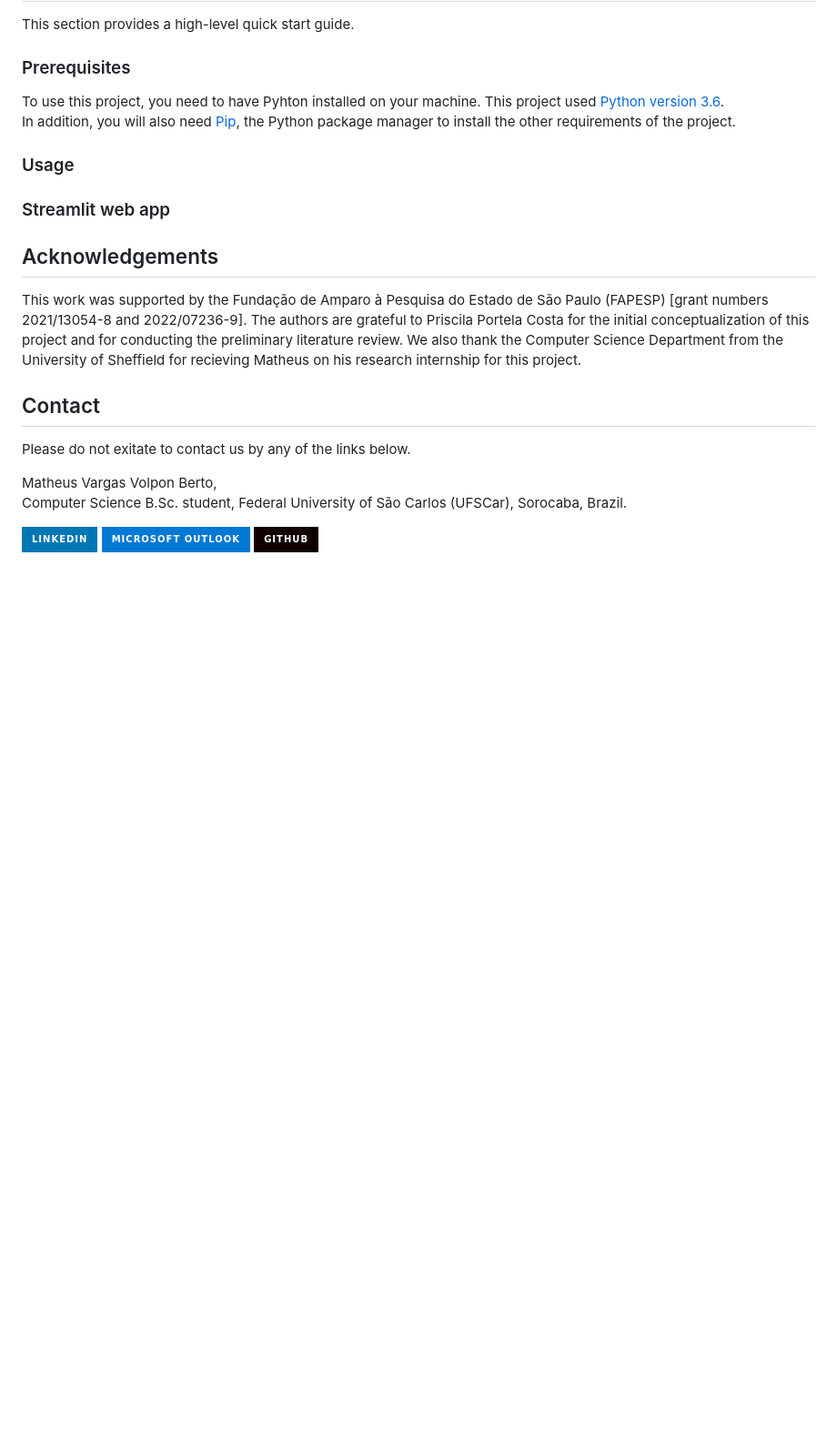
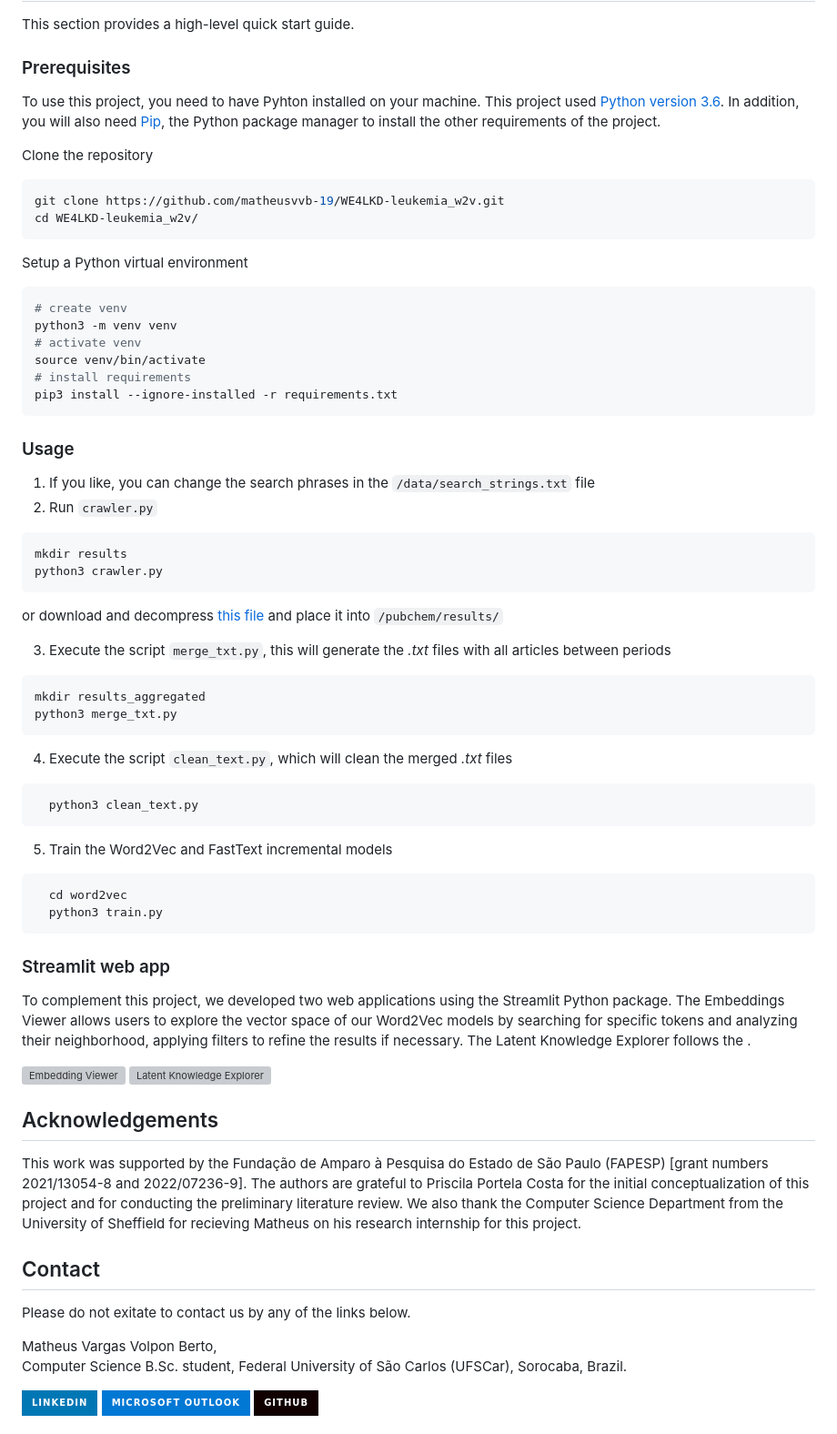
Before and after one commit to matheusvvb-19/WE4LKD-leukemia_w2v, a Markdown page: README.md, the part around the change. Shown at 91% size. Rendered like a GitHub page; badges without logos; blank space fills up the shorter version; grey boxes are pictures that could not be loaded.

````diff
--- a/README.md
+++ b/README.md
@@ -56,12 +56,55 @@ This section provides a high-level quick start guide.
 
 ### Prerequisites
 
-To use this project, you need to have Pyhton installed on your machine. This project used [Python version 3.6](https://www.python.org/downloads/release/python-360/).<br>
-In addition, you will also need [Pip](https://pypi.org/project/pip/), the Python package manager to install the other requirements of the project.
+To use this project, you need to have Pyhton installed on your machine. This project used [Python version 3.6](https://www.python.org/downloads/release/python-360/). In addition, you will also need [Pip](https://pypi.org/project/pip/), the Python package manager to install the other requirements of the project.
+
+Clone the repository
+```sh
+git clone https://github.com/matheusvvb-19/WE4LKD-leukemia_w2v.git
+cd WE4LKD-leukemia_w2v/
+```
+
+Setup a Python virtual environment
+```sh
+# create venv
+python3 -m venv venv
+# activate venv
+source venv/bin/activate
+# install requirements
+pip3 install --ignore-installed -r requirements.txt
+```
 
 ### Usage
 
+1. If you like, you can change the search phrases in the `/data/search_strings.txt` file
+2. Run `crawler.py`
+  ```sh
+  mkdir results
+  python3 crawler.py
+  ```
+or download and decompress [this file]() and place it into `/pubchem/results/`
+
+3. Execute the script `merge_txt.py`, this will generate the _.txt_ files with all articles between periods
+  ```sh
+  mkdir results_aggregated
+  python3 merge_txt.py
+  ```
+4. Execute the script `clean_text.py`, which will clean the merged _.txt_ files
+```sh
+  python3 clean_text.py
+```
+5. Train the Word2Vec and FastText incremental models
+```sh
+  cd word2vec
+  python3 train.py
+```
+
 ### Streamlit web app
+
+To complement this project, we developed two web applications using the Streamlit Python package. The Embeddings Viewer allows users to explore the vector space of our Word2Vec models by searching for specific tokens and analyzing their neighborhood, applying filters to refine the results if necessary. The Latent Knowledge Explorer follows the <finish>.
+
+[![Embedding Viewer](https://static.streamlit.io/badges/streamlit_badge_black_white.svg)](https://embedding-viewer.streamlit.app)
+[![Latent Knowledge Explorer](https://static.streamlit.io/badges/streamlit_badge_black_white.svg)](https://github.com/matheusvvb-19/WE4LKD-leukemia_w2v/)
 
 ## Acknowledgements
 
````
